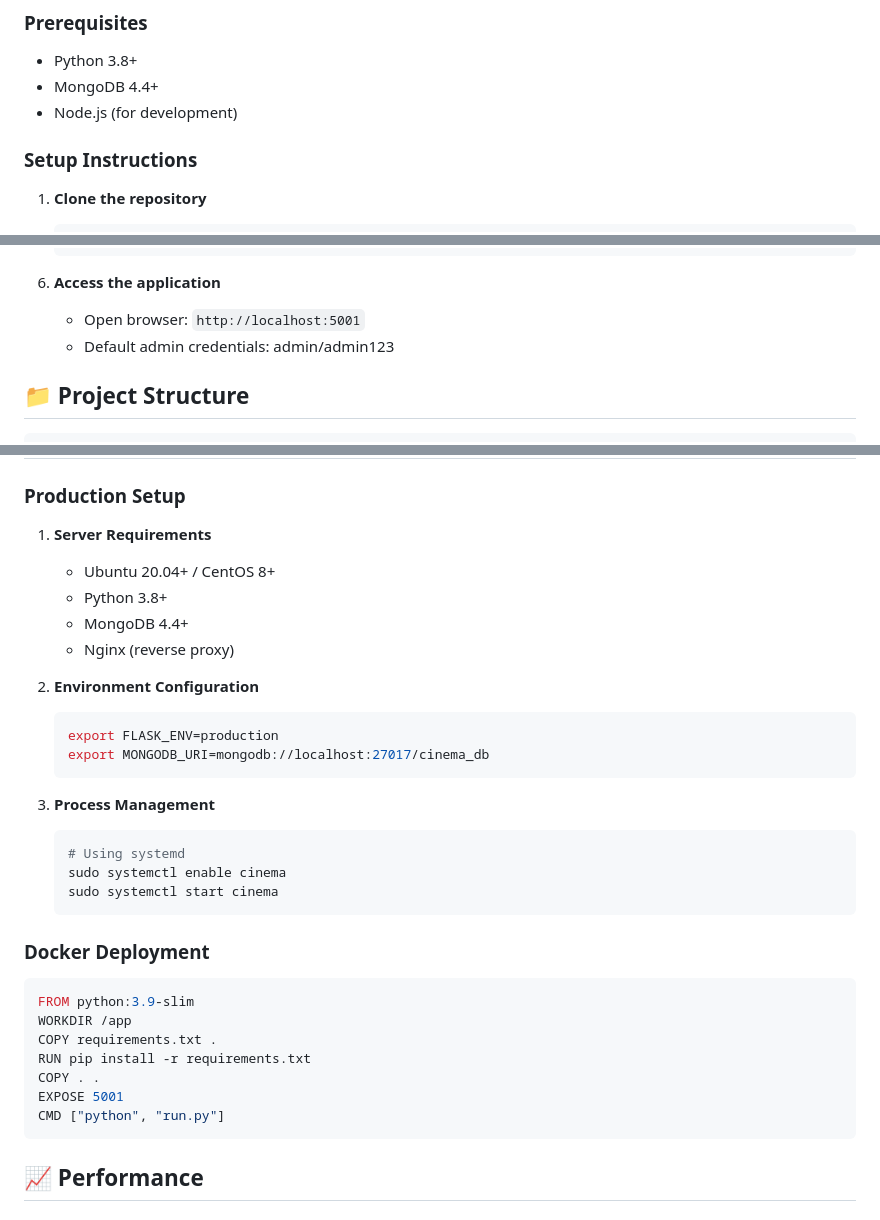
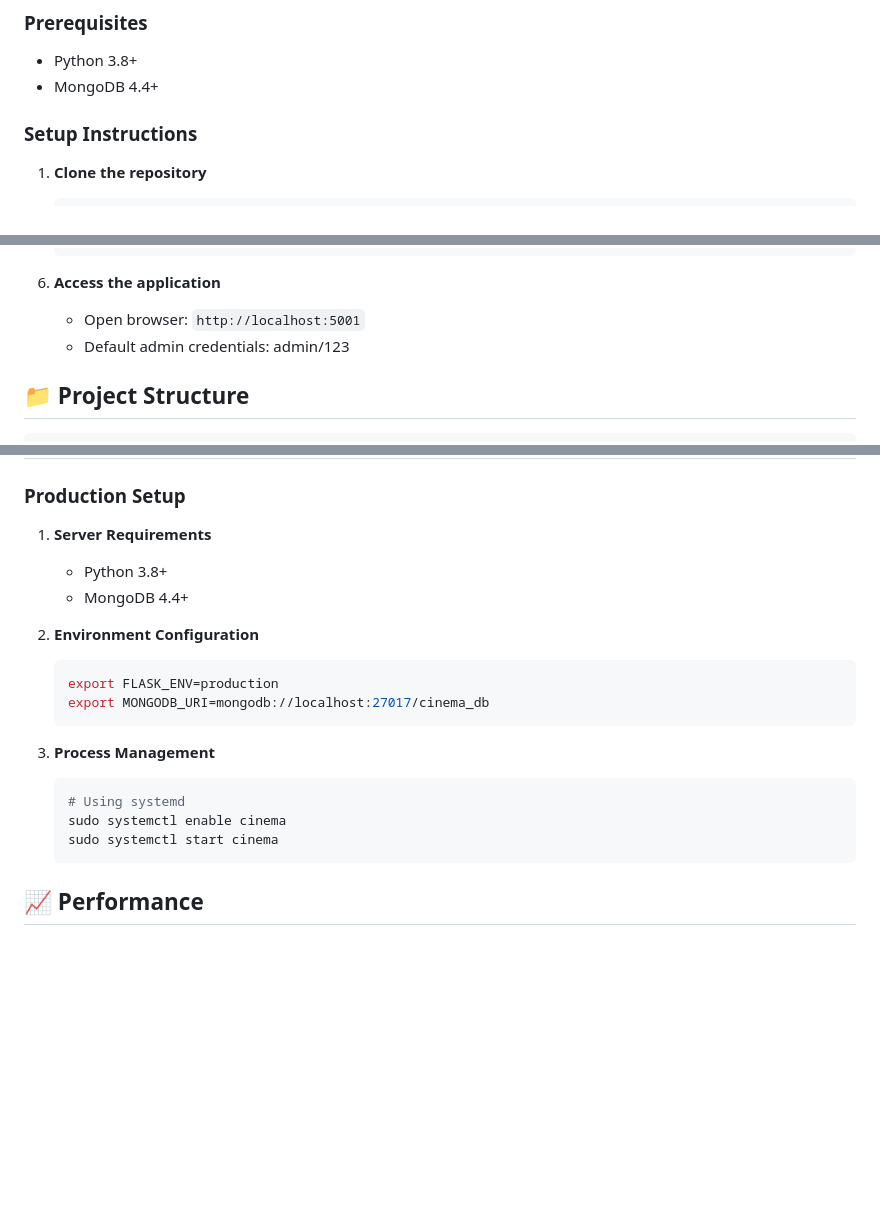
Before and after one commit to ThienDuong-1207/WebCinemaBooking, a Markdown page: README.md, 3 parts joined by grey strips. Drawn GitHub-style; blank space fills up the shorter version.

````diff
--- a/README.md
+++ b/README.md
@@ -71,7 +71,6 @@ A comprehensive web-based cinema management system built with Flask, MongoDB, an
 ### Prerequisites
 - Python 3.8+
 - MongoDB 4.4+
-- Node.js (for development)
 
 ### Setup Instructions
 
@@ -105,7 +104,7 @@ A comprehensive web-based cinema management system built with Flask, MongoDB, an
 
 6. **Access the application**
    - Open browser: `http://localhost:5001`
-   - Default admin credentials: admin/admin123
+   - Default admin credentials: admin/123
 
 ## 📁 Project Structure
 
@@ -260,10 +259,9 @@ mongodump --db cinema_db --out backup/
 
 ### Production Setup
 1. **Server Requirements**
-   - Ubuntu 20.04+ / CentOS 8+
    - Python 3.8+
    - MongoDB 4.4+
-   - Nginx (reverse proxy)
+
 
 2. **Environment Configuration**
    ```bash
@@ -277,17 +275,6 @@ mongodump --db cinema_db --out backup/
    sudo systemctl enable cinema
    sudo systemctl start cinema
    ```
-
-### Docker Deployment
-```dockerfile
-FROM python:3.9-slim
-WORKDIR /app
-COPY requirements.txt .
-RUN pip install -r requirements.txt
-COPY . .
-EXPOSE 5001
-CMD ["python", "run.py"]
-```
 
 ## 📈 Performance
 
````
Also changed, not shown: other parts of README.md (+1 -1 lines).
